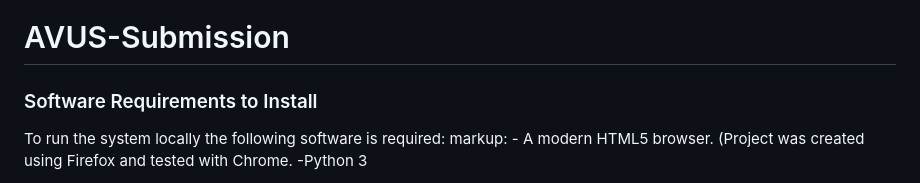
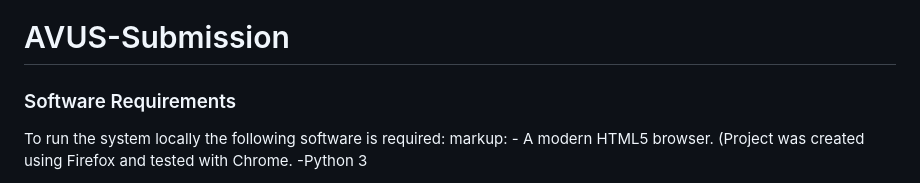
Before and after one commit to Wreckmyneck/AVUS-Submission, a Markdown page: README.md, the part around the change. Rendered like a GitHub page.

```diff
--- a/README.md
+++ b/README.md
@@ -2,7 +2,7 @@
 
 
 
-### Software Requirements to Install
+### Software Requirements
 To run the system locally the following software is required:
 markup: - A modern HTML5 browser. (Project was created using Firefox and tested with Chrome.
 -Python 3
```
